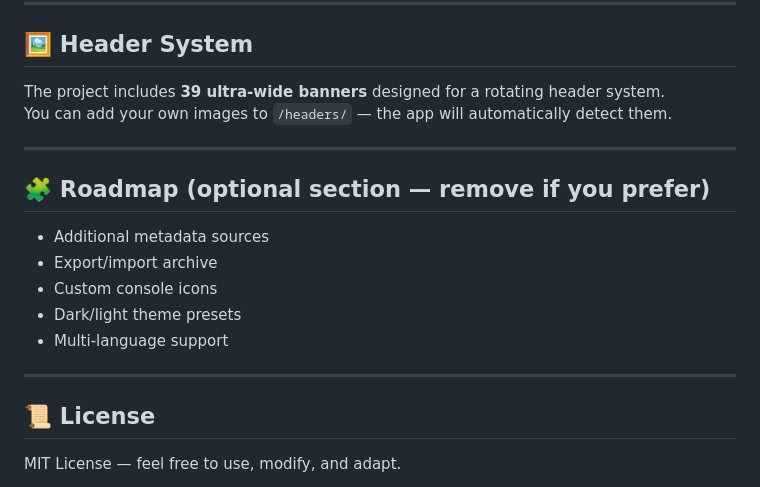
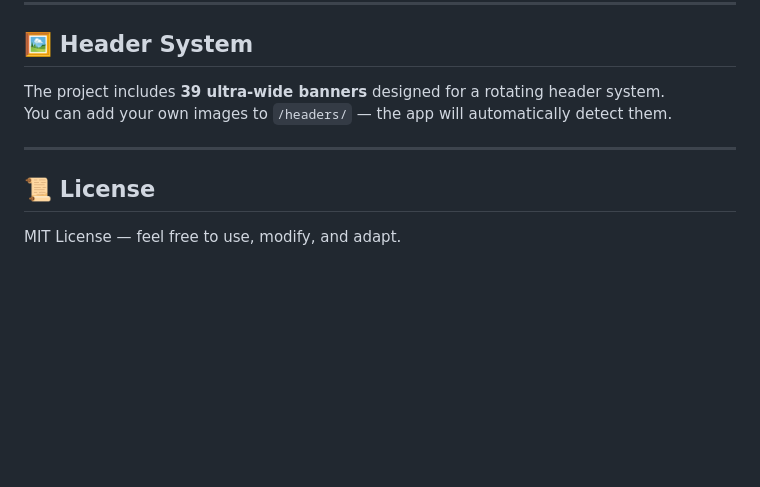
Before and after one commit to DaroHacka/zoological-society, a Markdown page: README.md, the part around the change. Rendered like a GitHub page; blank space fills up the shorter version.

```diff
--- a/README.md
+++ b/README.md
@@ -153,16 +153,6 @@ You can add your own images to `/headers/` — the app will automatically detect
 
 ---
 
-## 🧩 Roadmap (optional section — remove if you prefer)
-
-- Additional metadata sources
-- Export/import archive
-- Custom console icons
-- Dark/light theme presets
-- Multi‑language support
-
----
-
 ## 📜 License
 MIT License — feel free to use, modify, and adapt.
 
```
